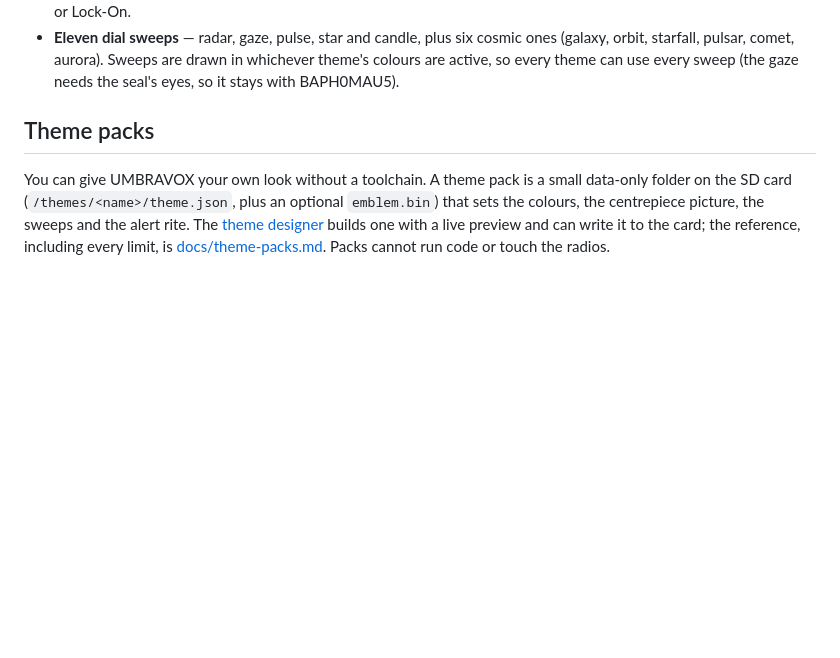
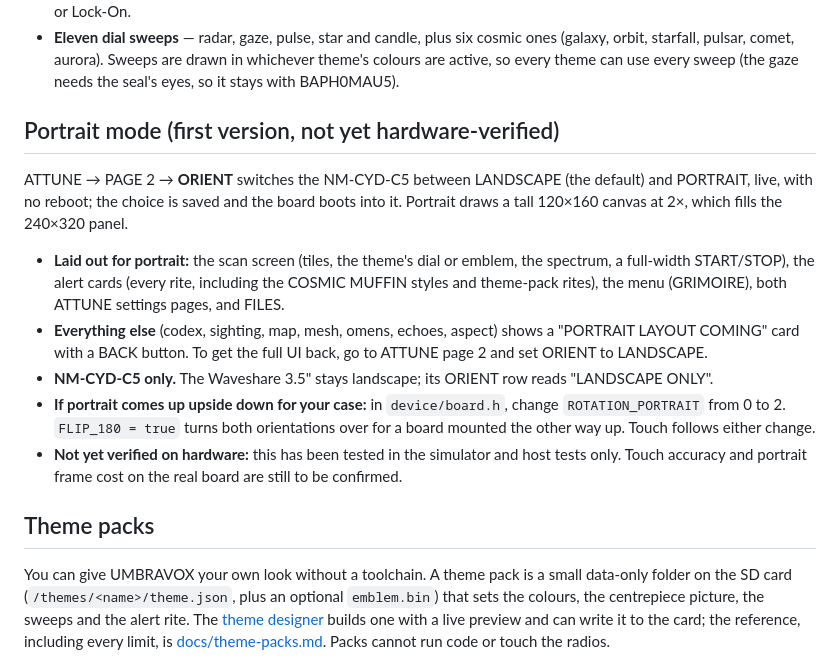
Before and after one commit to Em3ritus/umbravox, a Markdown page: README.md, the part around the change. Drawn GitHub-style; blank space fills up the shorter version.

Commit message:
docs(readme): portrait mode, first version (core screens, NM-CYD-C5 only, not hardware-verified)
Co-Authored-By: Claude Sonnet 5.5 <noreply@anthropic.com>
Claude-Session: https://claude.ai/code/session_01GMARvMNbMFzUpCAB9LwPQU

```diff
--- a/README.md
+++ b/README.md
@@ -70,6 +70,30 @@ switchable themes, animated dials, a summoning-circle aesthetic.
   ones (galaxy, orbit, starfall, pulsar, comet, aurora). Sweeps are drawn in
   whichever theme's colours are active, so every theme can use every sweep
   (the gaze needs the seal's eyes, so it stays with BAPH0MAU5).
+
+## Portrait mode (first version, not yet hardware-verified)
+
+ATTUNE → PAGE 2 → **ORIENT** switches the NM-CYD-C5 between LANDSCAPE (the
+default) and PORTRAIT, live, with no reboot; the choice is saved and the board
+boots into it. Portrait draws a tall 120×160 canvas at 2×, which fills the
+240×320 panel.
+
+- **Laid out for portrait:** the scan screen (tiles, the theme's dial or
+  emblem, the spectrum, a full-width START/STOP), the alert cards (every rite,
+  including the COSMIC MUFFIN styles and theme-pack rites), the menu
+  (GRIMOIRE), both ATTUNE settings pages, and FILES.
+- **Everything else** (codex, sighting, map, mesh, omens, echoes, aspect)
+  shows a "PORTRAIT LAYOUT COMING" card with a BACK button. To get the full UI
+  back, go to ATTUNE page 2 and set ORIENT to LANDSCAPE.
+- **NM-CYD-C5 only.** The Waveshare 3.5" stays landscape; its ORIENT row
+  reads "LANDSCAPE ONLY".
+- **If portrait comes up upside down for your case:** in `device/board.h`,
+  change `ROTATION_PORTRAIT` from 0 to 2. `FLIP_180 = true` turns both
+  orientations over for a board mounted the other way up. Touch follows
+  either change.
+- **Not yet verified on hardware:** this has been tested in the simulator and
+  host tests only. Touch accuracy and portrait frame cost on the real board are
+  still to be confirmed.
 
 ## Theme packs
 
```
